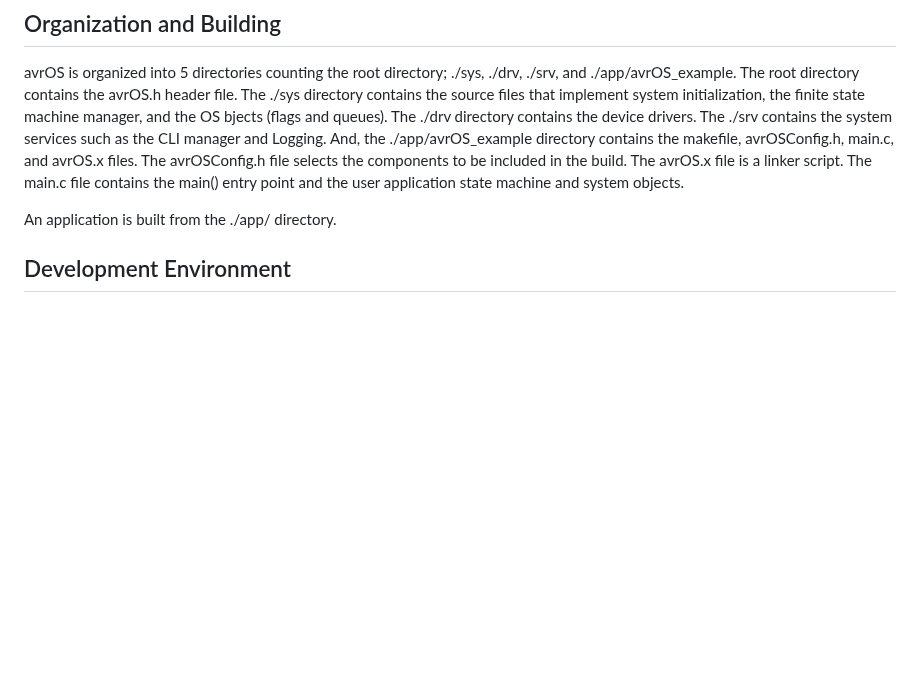
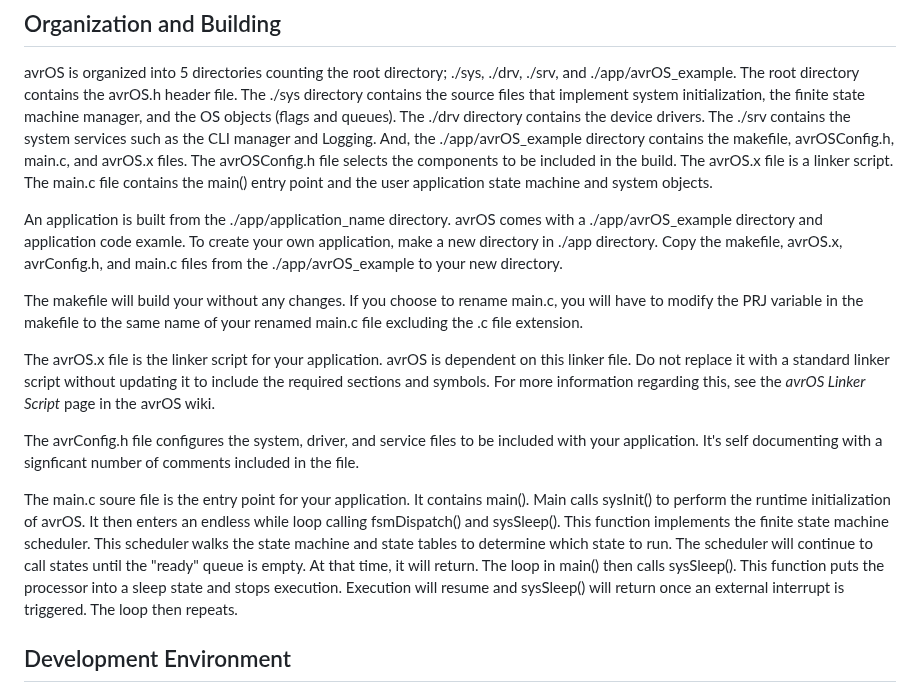
Before and after one commit to racerxr650r/avrOS, a Markdown page: README.md, the part around the change. Drawn GitHub-style; blank space fills up the shorter version.

```diff
--- a/README.md
+++ b/README.md
@@ -103,7 +103,7 @@ avrOS is organized into 5 directories counting the root directory; ./sys,
 ./drv, ./srv, and ./app/avrOS_example. The root directory contains the
 avrOS.h header file. The ./sys directory contains the source files that
 implement system initialization, the finite state machine manager, and the OS
-bjects (flags and queues). The ./drv directory contains the device drivers.
+objects (flags and queues). The ./drv directory contains the device drivers.
 The ./srv contains the system services such as the CLI manager and Logging.
 And, the ./app/avrOS_example directory contains the makefile, avrOSConfig.h,
 main.c, and avrOS.x files. The avrOSConfig.h file selects the components to
@@ -111,7 +111,36 @@ be included in the build. The avrOS.x file is a linker script. The main.c
 file contains the main() entry point and the user application state machine
 and system objects.
 
-An application is built from the ./app/<app name> directory.
+An application is built from the ./app/application_name directory. avrOS
+comes with a ./app/avrOS_example directory and application code examle.
+To create your own application, make a new directory in ./app directory.
+Copy the makefile, avrOS.x, avrConfig.h, and main.c files from the
+./app/avrOS_example to your new directory.
+
+The makefile will build your without any changes. If you choose to rename
+main.c, you will have to modify the PRJ variable in the makefile to the same
+name of your renamed main.c file excluding the .c file extension.
+
+The avrOS.x file is the linker script for your application. avrOS is dependent
+on this linker file. Do not replace it with a standard linker script without
+updating it to include the required sections and symbols. For more
+information regarding this, see the *avrOS Linker Script* page in the avrOS
+wiki.
+
+The avrConfig.h file configures the system, driver, and service files to be
+included with your application. It's self documenting with a signficant
+number of comments included in the file.
+
+The main.c soure file is the entry point for your application. It contains
+main(). Main calls sysInit() to perform the runtime initialization of avrOS.
+It then enters an endless while loop calling fsmDispatch() and sysSleep().
+This function implements the finite state machine scheduler. This scheduler
+walks the state machine and state tables to determine which state to run.
+The scheduler will continue to call states until the "ready" queue is empty.
+At that time, it will return. The loop in main() then calls sysSleep(). This
+function puts the processor into a sleep state and stops execution.
+Execution will resume and sysSleep() will return once an external interrupt
+is triggered. The loop then repeats.
 
 ## Development Environment
 
```
